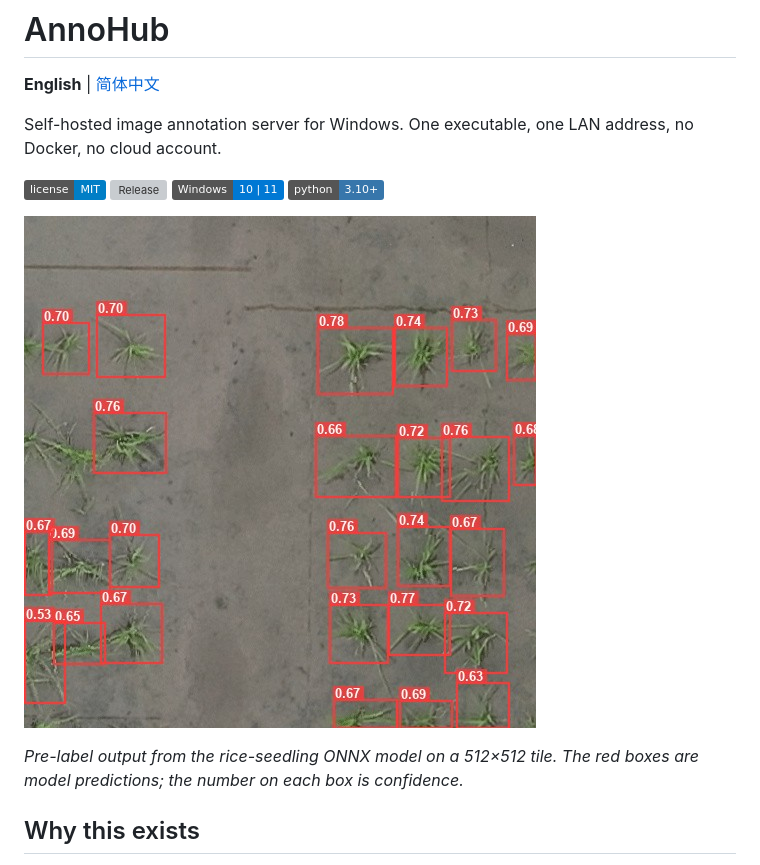
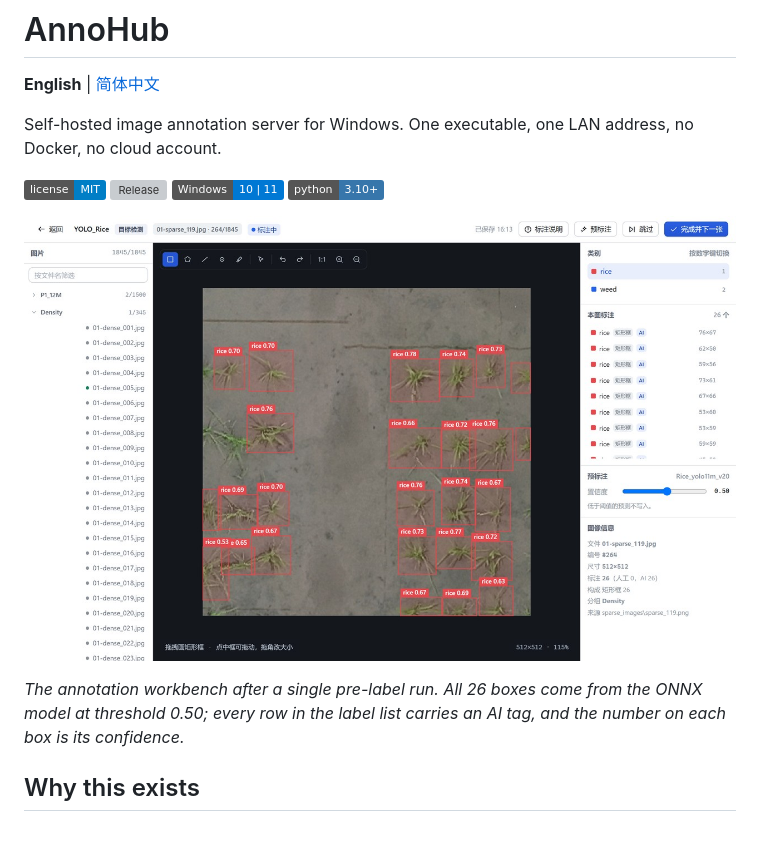
Before and after one commit to Oryza-G/AnnoHub, a Markdown page: README.md, the part around one of its changes. Drawn GitHub-style; pictures changed too: docs/screenshots/04-annotate.jpg; badges without logos; blank space fills up the shorter version; grey boxes are pictures that could not be loaded.

```diff
--- a/README.md
+++ b/README.md
@@ -13,5 +13,5 @@ Self-hosted image annotation server for Windows. One executable, one LAN address
 
-*Pre-label output from the rice-seedling ONNX model on a 512×512 tile. The red boxes are model predictions; the number on each box is confidence.*
+*The annotation workbench after a single pre-label run. All 26 boxes come from the ONNX model at threshold 0.50; every row in the label list carries an AI tag, and the number on each box is its confidence.*
 
 ## Why this exists
 
```
Also changed, not shown: other parts of README.md (+1 -1 lines), README.zh-CN.md (+2 -2 lines).
